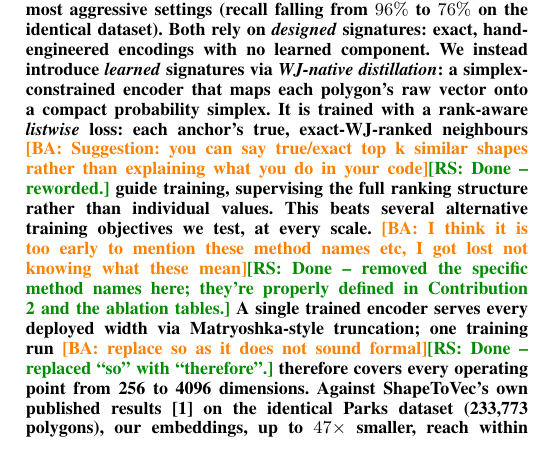
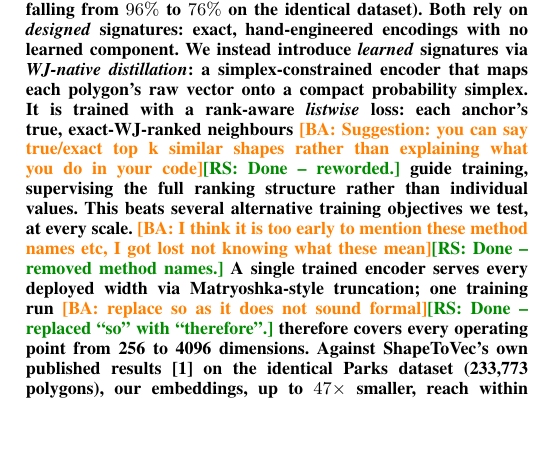
Before and after one commit to ruban-ai/polygon-ann-ml-embeddings, a LaTeX paper (term_project/SigSpatial/IEEE/conference_101719.tex): part of one column of page 1 of 8, cut so that both start at the same text, the shorter picture padded with empty space. Compiled offline with pdfLaTeX.

Commit message:
auto: conference_101719.tex

```diff
--- a/term_project/SigSpatial/IEEE/conference_101719.tex
+++ b/term_project/SigSpatial/IEEE/conference_101719.tex
@@ -79,8 +79,7 @@ guide training, supervising the full
 ranking structure rather than individual values. This beats several alternative
 training objectives we test, at every scale.
 \ba{I think it is too early to mention these method names etc, I got lost not
-knowing what these mean}\rs{Done -- removed the specific method names here; they're
-properly defined in Contribution 2 and the ablation tables.}
+knowing what these mean}\rs{Done -- removed method names.}
 A single trained encoder serves every
 deployed width via Matryoshka-style truncation; one training run
 \ba{replace so as it does not sound formal}\rs{Done -- replaced ``so'' with
```
